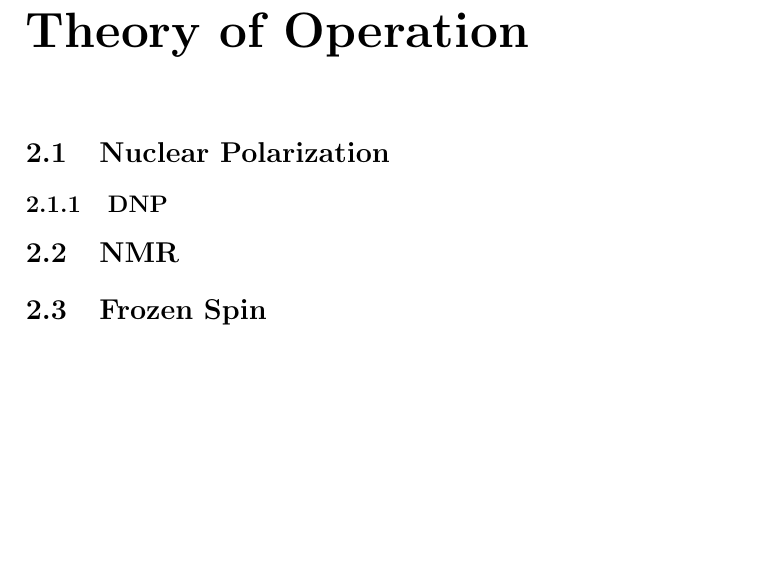
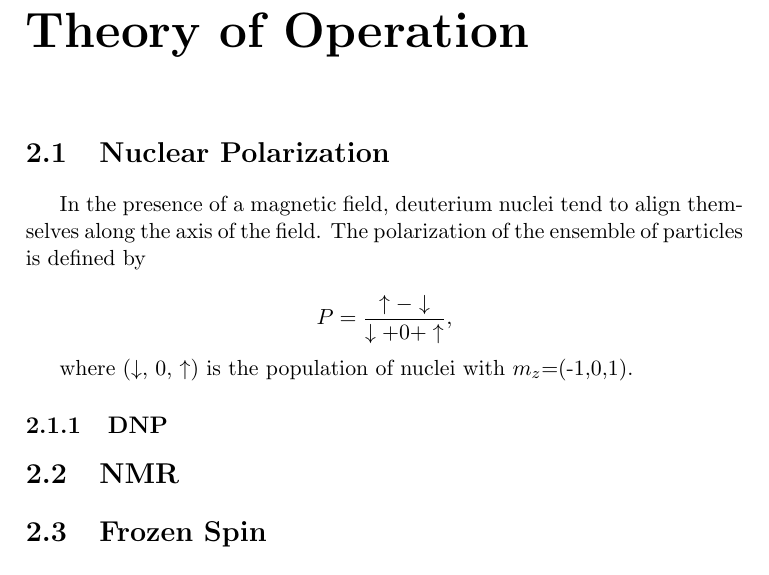
Before and after one commit to ryan-duve/hifrost-manual, a LaTeX thesis (hifrost.tex, which reads theory.tex): part of page 11 of 31, cut so that both start at the same text, the shorter picture padded with empty space. Compiled offline with pdfLaTeX.

Commit message:
added background info to get started

```diff
--- a/theory.tex
+++ b/theory.tex
@@ -1,6 +1,11 @@
 \chapter{Theory of Operation}
 \label{theory}
 \section{Nuclear Polarization}
+In the presence of a magnetic field, deuterium nuclei tend to align themselves along the axis of the field.  The polarization of the ensemble of particles is defined by
+
+$$P=\frac{\uparrow-\downarrow}{\downarrow+0+\uparrow},$$
+
+where ($\downarrow$, $0$, $\uparrow$) is the population of nuclei with $m_z$=(-1,0,1).
  \subsection{DNP}
 
 \section{NMR}
```
